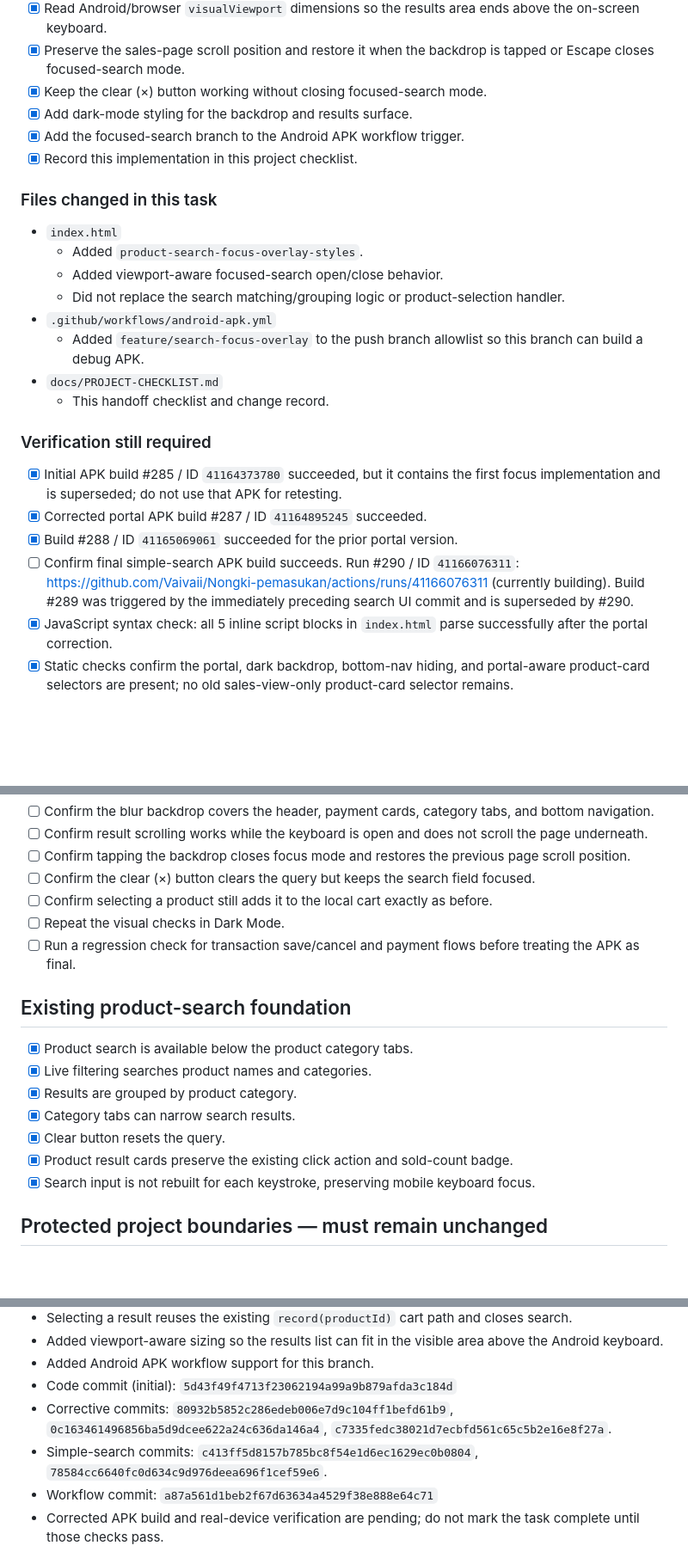
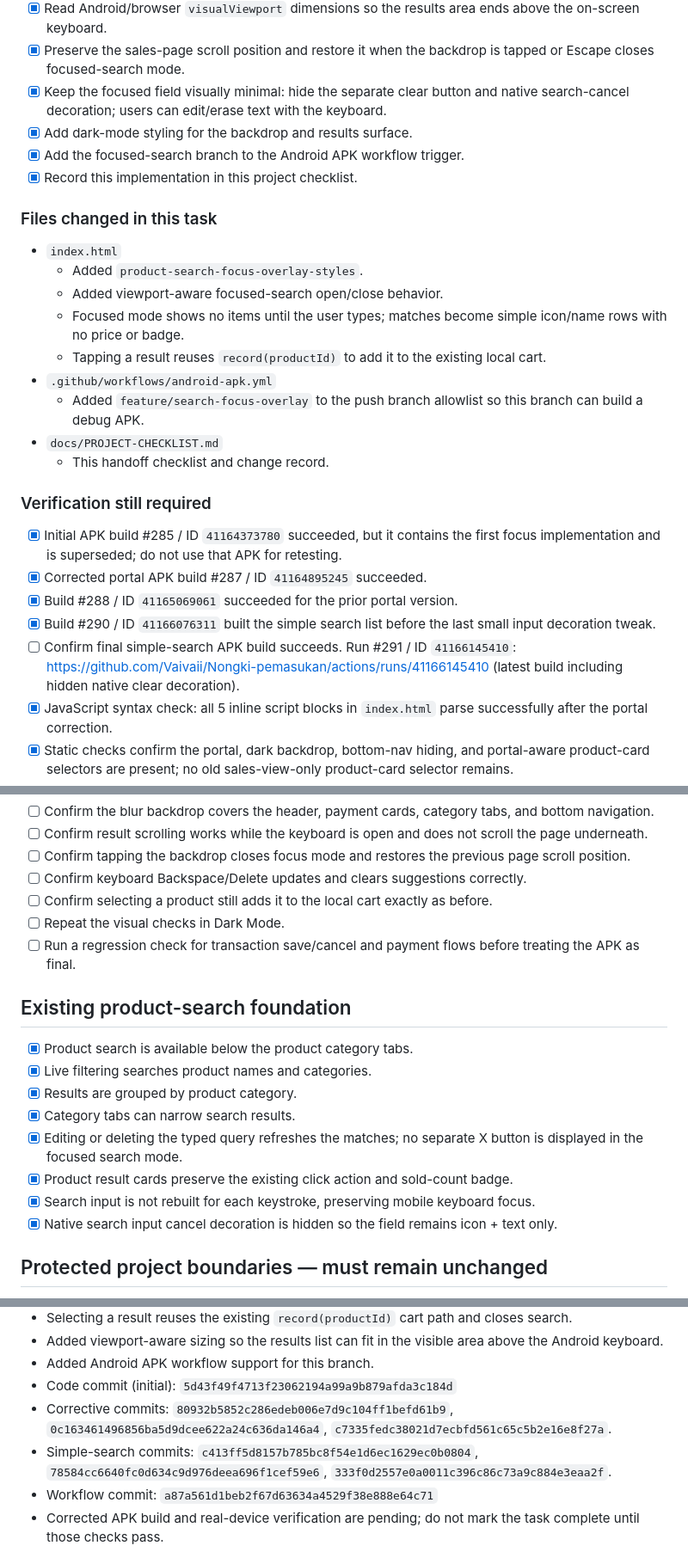
Before and after one commit to Vaivaii/Nongki-pemasukan, a Markdown page: docs/PROJECT-CHECKLIST.md, 3 parts joined by grey strips. Shown at 86% size. Drawn GitHub-style; blank space fills up the shorter version.

Commit message:
Update checklist for final minimal search bar

```diff
--- a/docs/PROJECT-CHECKLIST.md
+++ b/docs/PROJECT-CHECKLIST.md
@@ -24,7 +24,7 @@ Base branch: `feature/product-search`
 - [x] Keep the search result area directly below the field and independently scrollable.
 - [x] Read Android/browser `visualViewport` dimensions so the results area ends above the on-screen keyboard.
 - [x] Preserve the sales-page scroll position and restore it when the backdrop is tapped or Escape closes focused-search mode.
-- [x] Keep the clear (×) button working without closing focused-search mode.
+- [x] Keep the focused field visually minimal: hide the separate clear button and native search-cancel decoration; users can edit/erase text with the keyboard.
 - [x] Add dark-mode styling for the backdrop and results surface.
 - [x] Add the focused-search branch to the Android APK workflow trigger.
 - [x] Record this implementation in this project checklist.
@@ -33,7 +33,8 @@ Base branch: `feature/product-search`
 - `index.html`
   - Added `product-search-focus-overlay-styles`.
   - Added viewport-aware focused-search open/close behavior.
-  - Did not replace the search matching/grouping logic or product-selection handler.
+  - Focused mode shows no items until the user types; matches become simple icon/name rows with no price or badge.
+  - Tapping a result reuses `record(productId)` to add it to the existing local cart.
 - `.github/workflows/android-apk.yml`
   - Added `feature/search-focus-overlay` to the push branch allowlist so this branch can build a debug APK.
 - `docs/PROJECT-CHECKLIST.md`
@@ -43,7 +44,8 @@ Base branch: `feature/product-search`
 - [x] Initial APK build #285 / ID `41164373780` succeeded, but it contains the first focus implementation and is superseded; do not use that APK for retesting.
 - [x] Corrected portal APK build #287 / ID `41164895245` succeeded.
 - [x] Build #288 / ID `41165069061` succeeded for the prior portal version.
-- [ ] Confirm final simple-search APK build succeeds. Run #290 / ID `41166076311`: https://github.com/Vaivaii/Nongki-pemasukan/actions/runs/41166076311 (currently building). Build #289 was triggered by the immediately preceding search UI commit and is superseded by #290.
+- [x] Build #290 / ID `41166076311` built the simple search list before the last small input decoration tweak.
+- [ ] Confirm final simple-search APK build succeeds. Run #291 / ID `41166145410`: https://github.com/Vaivaii/Nongki-pemasukan/actions/runs/41166145410 (latest build including hidden native clear decoration).
 - [x] JavaScript syntax check: all 5 inline script blocks in `index.html` parse successfully after the portal correction.
 - [x] Static checks confirm the portal, dark backdrop, bottom-nav hiding, and portal-aware product-card selectors are present; no old sales-view-only product-card selector remains.
 - [x] Static checks confirm empty focused search hides the results region, search rows contain only icon/name, no badge or price is rendered in the focused results, and a tap calls the pre-existing `record(productId)` action.
@@ -53,7 +55,7 @@ Base branch: `feature/product-search`
 - [ ] Confirm the blur backdrop covers the header, payment cards, category tabs, and bottom navigation.
 - [ ] Confirm result scrolling works while the keyboard is open and does not scroll the page underneath.
 - [ ] Confirm tapping the backdrop closes focus mode and restores the previous page scroll position.
-- [ ] Confirm the clear (×) button clears the query but keeps the search field focused.
+- [ ] Confirm keyboard Backspace/Delete updates and clears suggestions correctly.
 - [ ] Confirm selecting a product still adds it to the local cart exactly as before.
 - [ ] Repeat the visual checks in Dark Mode.
 - [ ] Run a regression check for transaction save/cancel and payment flows before treating the APK as final.
@@ -63,9 +65,10 @@ Base branch: `feature/product-search`
 - [x] Live filtering searches product names and categories.
 - [x] Results are grouped by product category.
 - [x] Category tabs can narrow search results.
-- [x] Clear button resets the query.
+- [x] Editing or deleting the typed query refreshes the matches; no separate X button is displayed in the focused search mode.
 - [x] Product result cards preserve the existing click action and sold-count badge.
 - [x] Search input is not rebuilt for each keystroke, preserving mobile keyboard focus.
+- [x] Native search input cancel decoration is hidden so the field remains icon + text only.
 
 ## Protected project boundaries — must remain unchanged
 - [ ] Never modify Apps Script `Code.gs` unless explicitly instructed.
@@ -93,7 +96,7 @@ Base branch: `feature/product-search`
 - Added Android APK workflow support for this branch.
 - Code commit (initial): `5d43f49f4713f23062194a99a9b879afda3c184d`
 - Corrective commits: `80932b5852c286edeb006e7d9c104ff1befd61b9`, `0c163461496856ba5d9dcee622a24c636da146a4`, `c7335fedc38021d7ecbfd561c65c5b2e16e8f27a`.
-- Simple-search commits: `c413ff5d8157b785bc8f54e1d6ec1629ec0b0804`, `78584cc6640fc0d634c9d976deea696f1cef59e6`.
+- Simple-search commits: `c413ff5d8157b785bc8f54e1d6ec1629ec0b0804`, `78584cc6640fc0d634c9d976deea696f1cef59e6`, `333f0d2557e0a0011c396c86c73a9c884e3eaa2f`.
 - Workflow commit: `a87a561d1beb2f67d63634a4529f38e888e64c71`
 - Corrected APK build and real-device verification are pending; do not mark the task complete until those checks pass.
 
```
